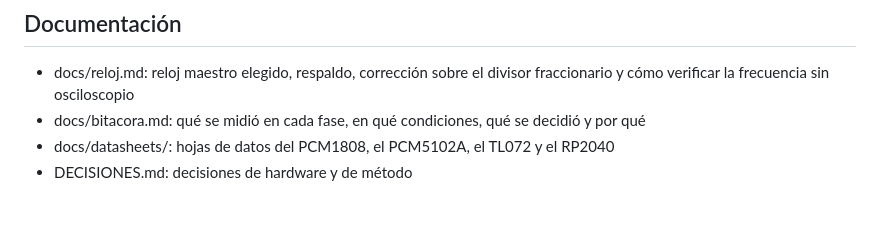
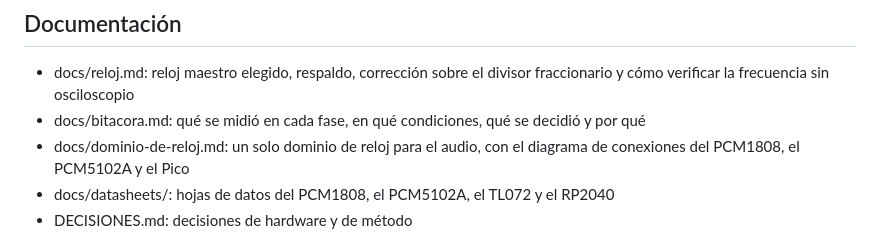
Before and after one commit to reeenatamc/feuoir-interface, a Markdown page: README.md, the part around the change. Drawn GitHub-style; blank space fills up the shorter version.

```diff
--- a/README.md
+++ b/README.md
@@ -167,6 +167,7 @@ Lo que solo se puede probar en la placa es la lectura real de los registros y el
 
 - docs/reloj.md: reloj maestro elegido, respaldo, corrección sobre el divisor fraccionario y cómo verificar la frecuencia sin osciloscopio
 - docs/bitacora.md: qué se midió en cada fase, en qué condiciones, qué se decidió y por qué
+- docs/dominio-de-reloj.md: un solo dominio de reloj para el audio, con el diagrama de conexiones del PCM1808, el PCM5102A y el Pico
 - docs/datasheets/: hojas de datos del PCM1808, el PCM5102A, el TL072 y el RP2040
 - DECISIONES.md: decisiones de hardware y de método
 
```
Also changed, not shown: docs/bitacora.md (+17 -0 lines), docs/dominio-de-reloj.md (added, +87 -0 lines).
